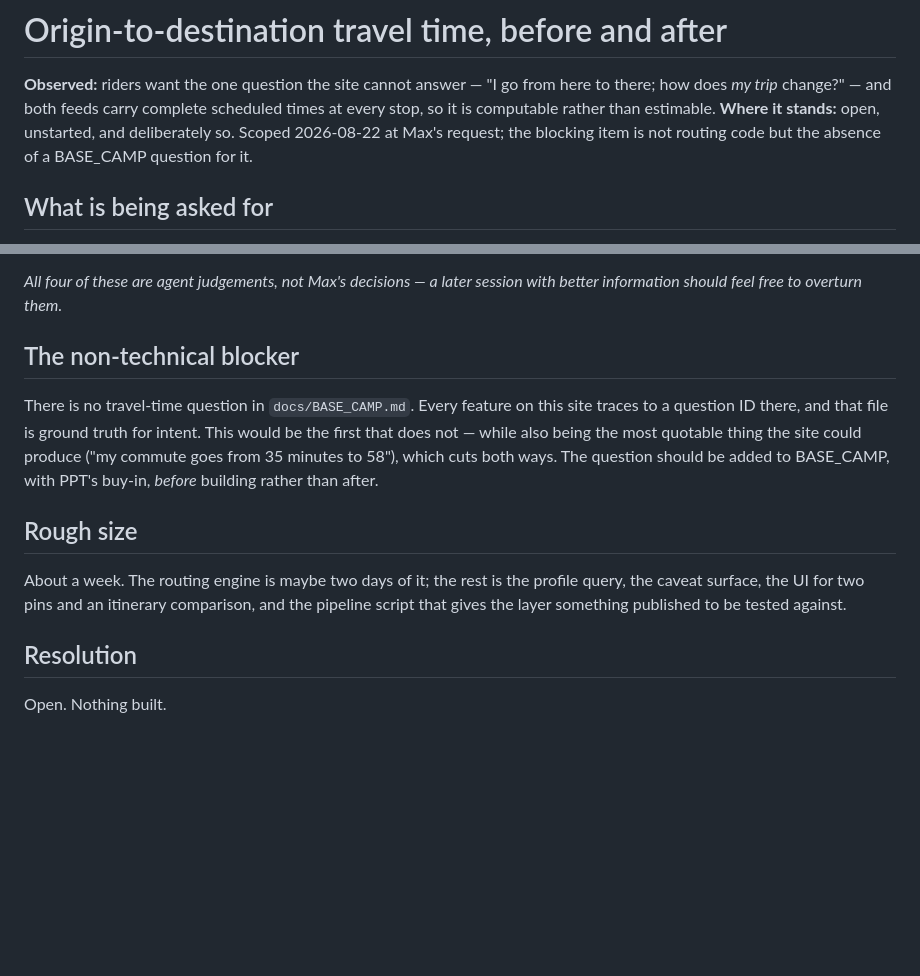
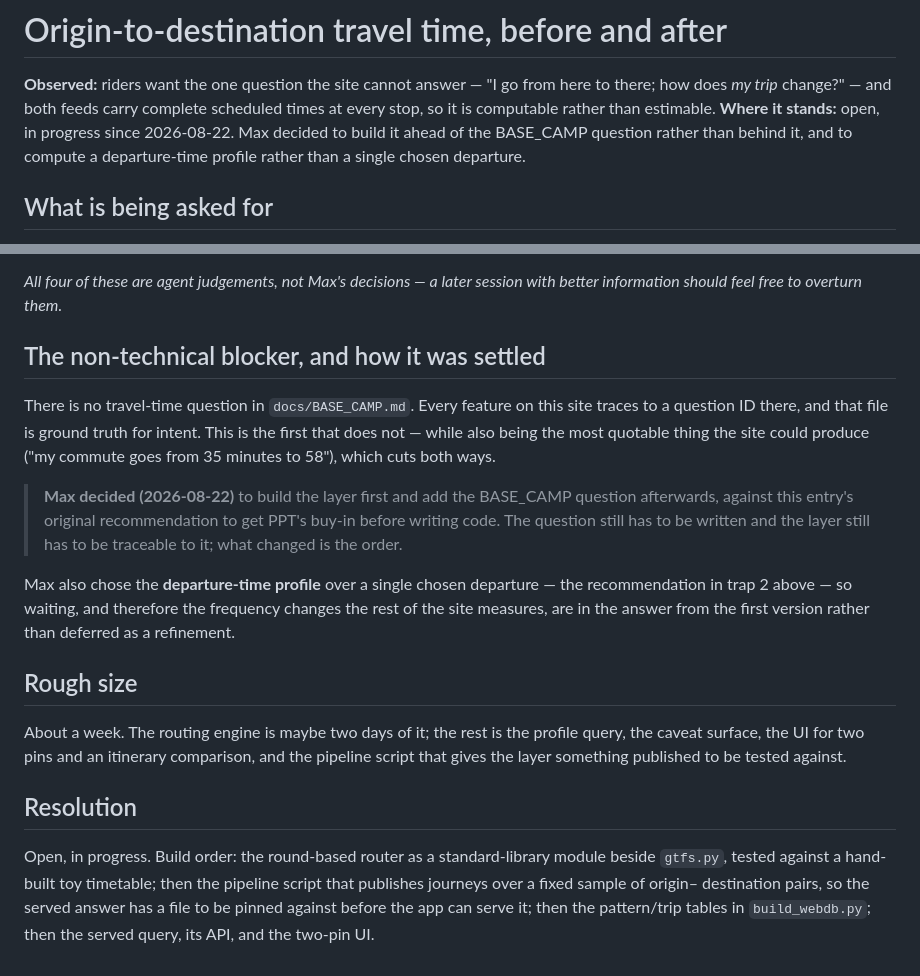
Before and after one commit to maxachis/prt-refresh-assessment, a Markdown page: docs/worklog/origin-destination-travel-time.md, 2 parts joined by grey strips. Rendered like a GitHub page; blank space fills up the shorter version.

Commit message:
docs(worklog): record Max's build-first and profile decisions on travel time
Co-Authored-By: Claude Opus 5 <noreply@anthropic.com>

```diff
--- a/docs/worklog/origin-destination-travel-time.md
+++ b/docs/worklog/origin-destination-travel-time.md
@@ -3,9 +3,9 @@
 **Observed:** riders want the one question the site cannot answer — "I go from
 here to there; how does *my trip* change?" — and both feeds carry complete
 scheduled times at every stop, so it is computable rather than estimable.
-**Where it stands:** open, unstarted, and deliberately so. Scoped 2026-08-22 at
-Max's request; the blocking item is not routing code but the absence of a
-BASE_CAMP question for it.
+**Where it stands:** open, in progress since 2026-08-22. Max decided to build
+it ahead of the BASE_CAMP question rather than behind it, and to compute a
+departure-time profile rather than a single chosen departure.
 
 ## What is being asked for
 
@@ -150,14 +150,23 @@ something like `data/trip_time_change.csv` for the app to be tested against.
 *All four of these are agent judgements, not Max's decisions — a later session
 with better information should feel free to overturn them.*
 
-## The non-technical blocker
+## The non-technical blocker, and how it was settled
 
 There is no travel-time question in `docs/BASE_CAMP.md`. Every feature on this
 site traces to a question ID there, and that file is ground truth for intent.
-This would be the first that does not — while also being the most quotable
-thing the site could produce ("my commute goes from 35 minutes to 58"), which
-cuts both ways. The question should be added to BASE_CAMP, with PPT's buy-in,
-*before* building rather than after.
+This is the first that does not — while also being the most quotable thing the
+site could produce ("my commute goes from 35 minutes to 58"), which cuts both
+ways.
+
+> **Max decided (2026-08-22)** to build the layer first and add the BASE_CAMP
+> question afterwards, against this entry's original recommendation to get
+> PPT's buy-in before writing code. The question still has to be written and
+> the layer still has to be traceable to it; what changed is the order.
+
+Max also chose the **departure-time profile** over a single chosen departure —
+the recommendation in trap 2 above — so waiting, and therefore the frequency
+changes the rest of the site measures, are in the answer from the first
+version rather than deferred as a refinement.
 
 ## Rough size
 
@@ -168,4 +177,9 @@ be tested against.
 
 ## Resolution
 
-Open. Nothing built.
+Open, in progress. Build order: the round-based router as a standard-library
+module beside `gtfs.py`, tested against a hand-built toy timetable; then the
+pipeline script that publishes journeys over a fixed sample of origin–
+destination pairs, so the served answer has a file to be pinned against before
+the app can serve it; then the pattern/trip tables in `build_webdb.py`; then
+the served query, its API, and the two-pin UI.
```
